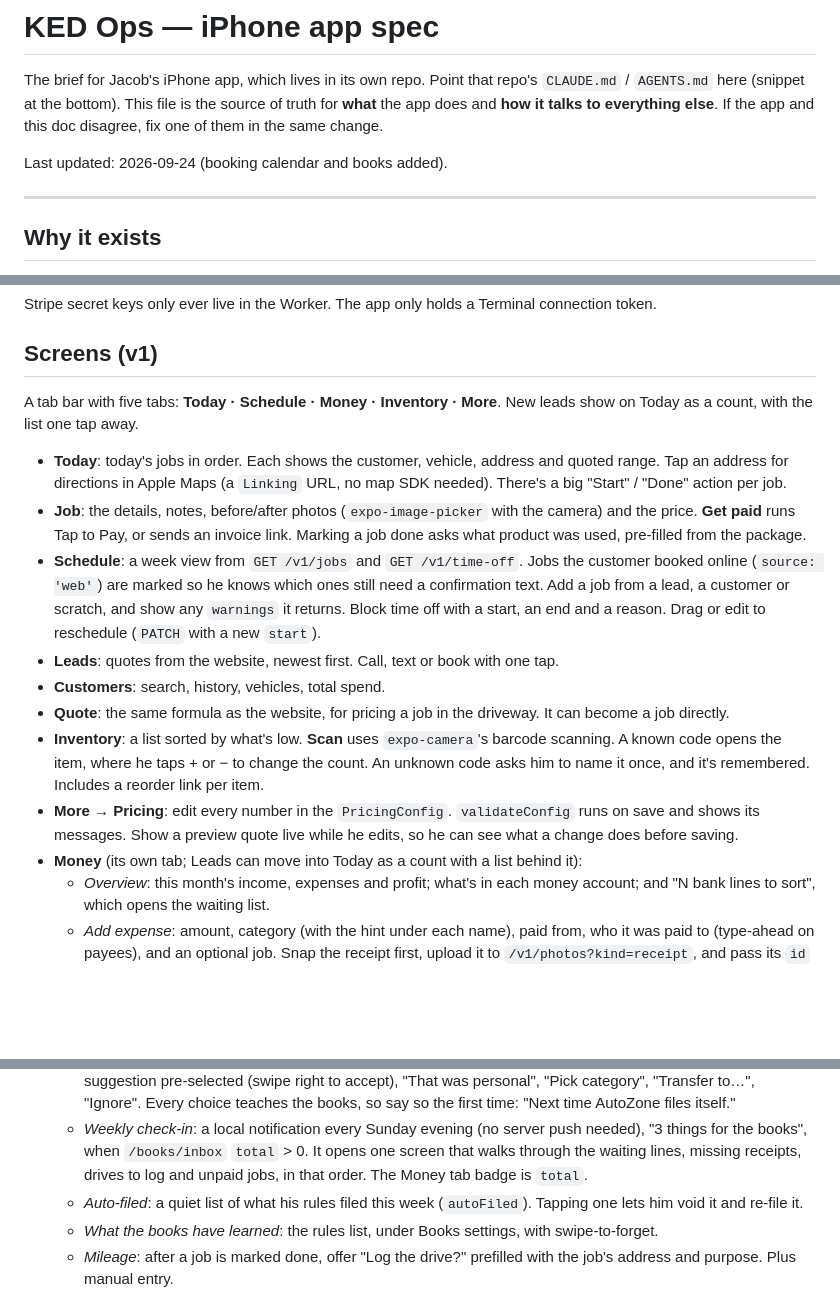
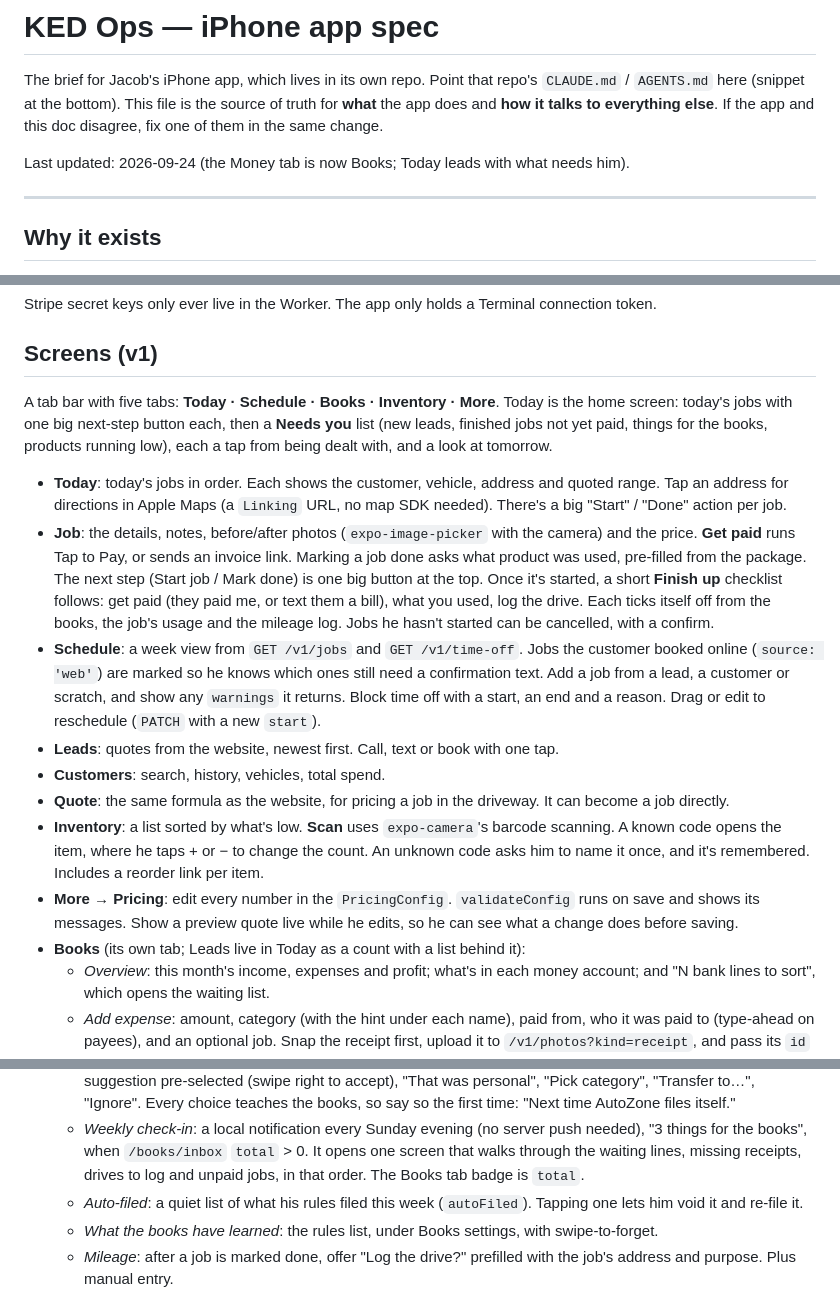
Before and after one commit to brettmboggs/ked-detailing, a Markdown page: docs/mobile-app.md, 3 parts joined by grey strips. Drawn GitHub-style; blank space fills up the shorter version.

Commit message:
Spec: the Money tab is Books; Today and the job screen lead with the next step
Co-Authored-By: Claude Opus 5.5 (1M context) <noreply@anthropic.com>

```diff
--- a/docs/mobile-app.md
+++ b/docs/mobile-app.md
@@ -5,7 +5,7 @@ The brief for Jacob's iPhone app, which lives in its own repo. Point that repo's
 truth for **what** the app does and **how it talks to everything else**. If the
 app and this doc disagree, fix one of them in the same change.
 
-Last updated: 2026-09-24 (booking calendar and books added).
+Last updated: 2026-09-24 (the Money tab is now Books; Today leads with what needs him).
 
 ---
 
@@ -327,7 +328,7 @@ connection token.
 
 ## Screens (v1)
 
-A tab bar with five tabs: **Today · Schedule · Money · Inventory · More**. New leads show on Today as a count, with the list one tap away.
+A tab bar with five tabs: **Today · Schedule · Books · Inventory · More**. Today is the home screen: today's jobs with one big next-step button each, then a **Needs you** list (new leads, finished jobs not yet paid, things for the books, products running low), each a tap from being dealt with, and a look at tomorrow.
 
 - **Today**: today's jobs in order. Each shows the customer, vehicle, address and
   quoted range. Tap an address for directions in Apple Maps (a `Linking` URL,
@@ -335,6 +336,11 @@ A tab bar with five tabs: **Today · Schedule · Money · Inventory · More**. N
 - **Job**: the details, notes, before/after photos (`expo-image-picker` with the
   camera) and the price. **Get paid** runs Tap to Pay, or sends an invoice link.
   Marking a job done asks what product was used, pre-filled from the package.
+  The next step (Start job / Mark done) is one big button at the top. Once
+  it's started, a short **Finish up** checklist follows: get paid (they paid
+  me, or text them a bill), what you used, log the drive. Each ticks itself
+  off from the books, the job's usage and the mileage log. Jobs he hasn't
+  started can be cancelled, with a confirm.
 - **Schedule**: a week view from `GET /v1/jobs` and `GET /v1/time-off`. Jobs
   the customer booked online (`source: 'web'`) are marked so he knows which ones
   still need a confirmation text. Add a job from a lead, a customer or scratch,
@@ -351,8 +357,7 @@ A tab bar with five tabs: **Today · Schedule · Money · Inventory · More**. N
 - **More → Pricing**: edit every number in the `PricingConfig`. `validateConfig`
   runs on save and shows its messages. Show a preview quote live while he edits,
   so he can see what a change does before saving.
-- **Money** (its own tab; Leads can move into Today as a count with a list
-  behind it):
+- **Books** (its own tab; Leads live in Today as a count with a list behind it):
   - *Overview*: this month's income, expenses and profit; what's in each money
     account; and "N bank lines to sort", which opens the waiting list.
   - *Add expense*: amount, category (with the hint under each name), paid from,
@@ -374,7 +379,7 @@ A tab bar with five tabs: **Today · Schedule · Money · Inventory · More**. N
   - *Weekly check-in*: a local notification every Sunday evening (no server
     push needed), "3 things for the books", when `/books/inbox` `total` > 0.
     It opens one screen that walks through the waiting lines, missing receipts,
-    drives to log and unpaid jobs, in that order. The Money tab badge is
+    drives to log and unpaid jobs, in that order. The Books tab badge is
     `total`.
   - *Auto-filed*: a quiet list of what his rules filed this week
     (`autoFiled`). Tapping one lets him void it and re-file it.
```
Also changed, not shown: other parts of docs/mobile-app.md (+2 -1 lines).
